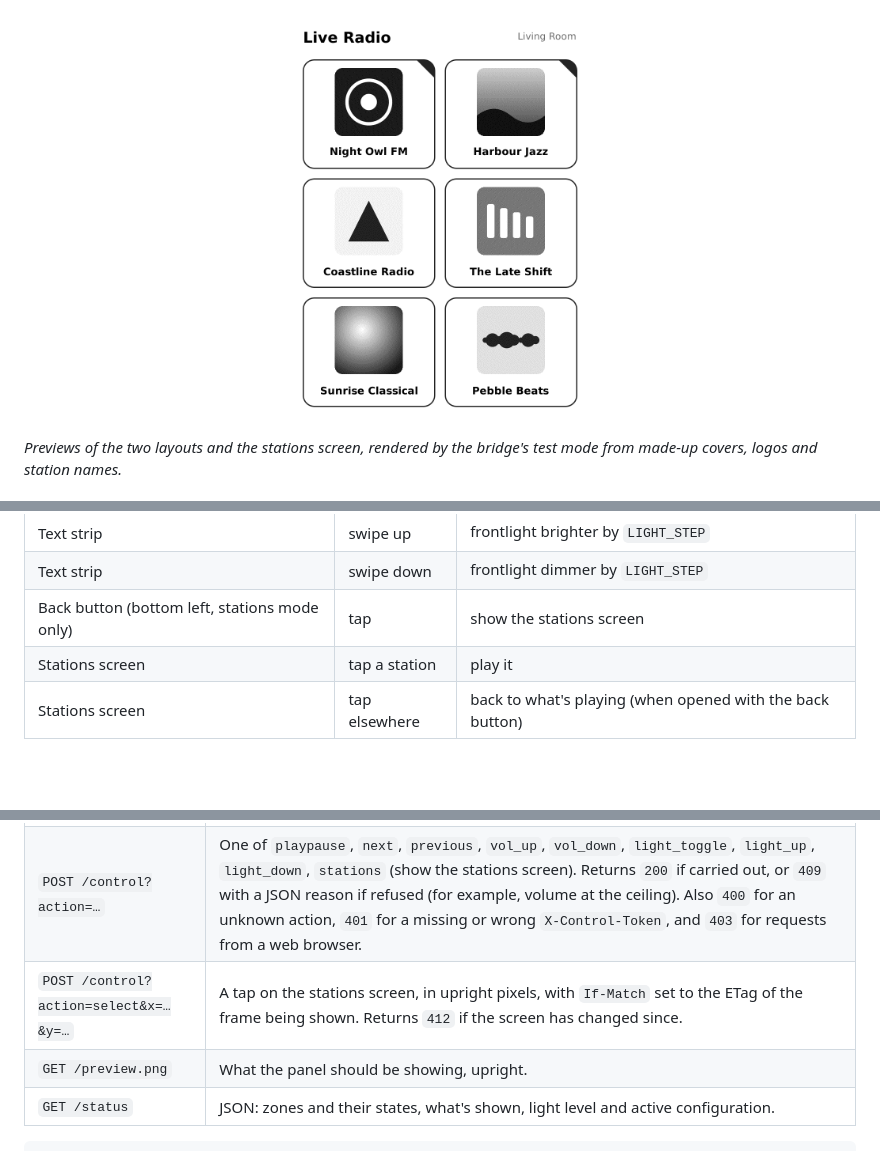
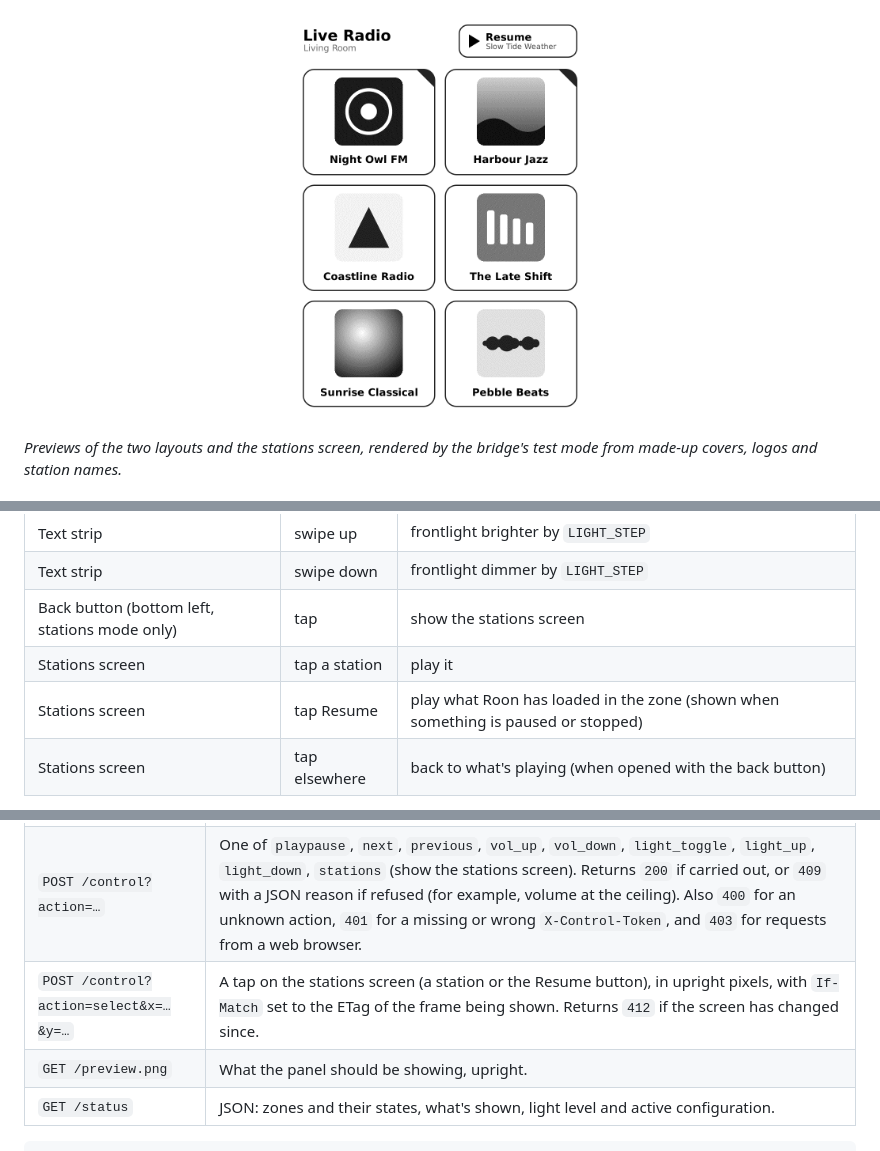
Before and after one commit to mbdmbd/roon-inkplate, a Markdown page: README.md, 3 parts joined by grey strips. GitHub-like rendering; pictures changed too: docs/preview-stations.png; blank space fills up the shorter version.

```diff
--- a/README.md
+++ b/README.md
@@ -98,6 +98,7 @@ Directions are as you look at the panel. Each control only responds within its o
 | Text strip | swipe down | frontlight dimmer by `LIGHT_STEP` |
 | Back button (bottom left, stations mode only) | tap | show the stations screen |
 | Stations screen | tap a station | play it |
+| Stations screen | tap Resume | play what Roon has loaded in the zone (shown when something is paused or stopped) |
 | Stations screen | tap elsewhere | back to what's playing (when opened with the back button) |
 
 The frontlight controls only work while something is showing. When the panel is idle they do nothing, so the light setting can't change unseen.
@@ -234,7 +237,7 @@ The Inkplate uses these endpoints, and they're also handy for debugging or your
 |---|---|
 | `GET /frame` | The current frame: 388,096 bytes, 1024 × 758 pixels in native panel order, two pixels per byte with the high nibble first, values 0 (black) to 7 (white). Send `If-None-Match` to get `304` when the image is unchanged. Both 200 and 304 responses carry `X-Frontlight` (0–63), `X-Layout` and `X-Rotate`, so light changes never force an e-ink refresh, plus `X-Screen` (`nowplaying`, `stations` or `idle`) and, when the back button is drawn, `X-Stations-Button` (`x,y,w,h` in upright pixels). The firmware sends `X-Features: stations` to say it can use the stations screen; with `CONTROL_TOKEN` set, that only counts alongside a valid `X-Control-Token`. |
 | `POST /control?action=…` | One of `playpause`, `next`, `previous`, `vol_up`, `vol_down`, `light_toggle`, `light_up`, `light_down`, `stations` (show the stations screen). Returns `200` if carried out, or `409` with a JSON reason if refused (for example, volume at the ceiling). Also `400` for an unknown action, `401` for a missing or wrong `X-Control-Token`, and `403` for requests from a web browser. |
-| `POST /control?action=select&x=…&y=…` | A tap on the stations screen, in upright pixels, with `If-Match` set to the ETag of the frame being shown. Returns `412` if the screen has changed since. |
+| `POST /control?action=select&x=…&y=…` | A tap on the stations screen (a station or the Resume button), in upright pixels, with `If-Match` set to the ETag of the frame being shown. Returns `412` if the screen has changed since. |
 | `GET /preview.png` | What the panel should be showing, upright. |
 | `GET /status` | JSON: zones and their states, what's shown, light level and active configuration. |
 
```
Also changed, not shown: other parts of README.md (+2 -0 lines), 3 other files.
